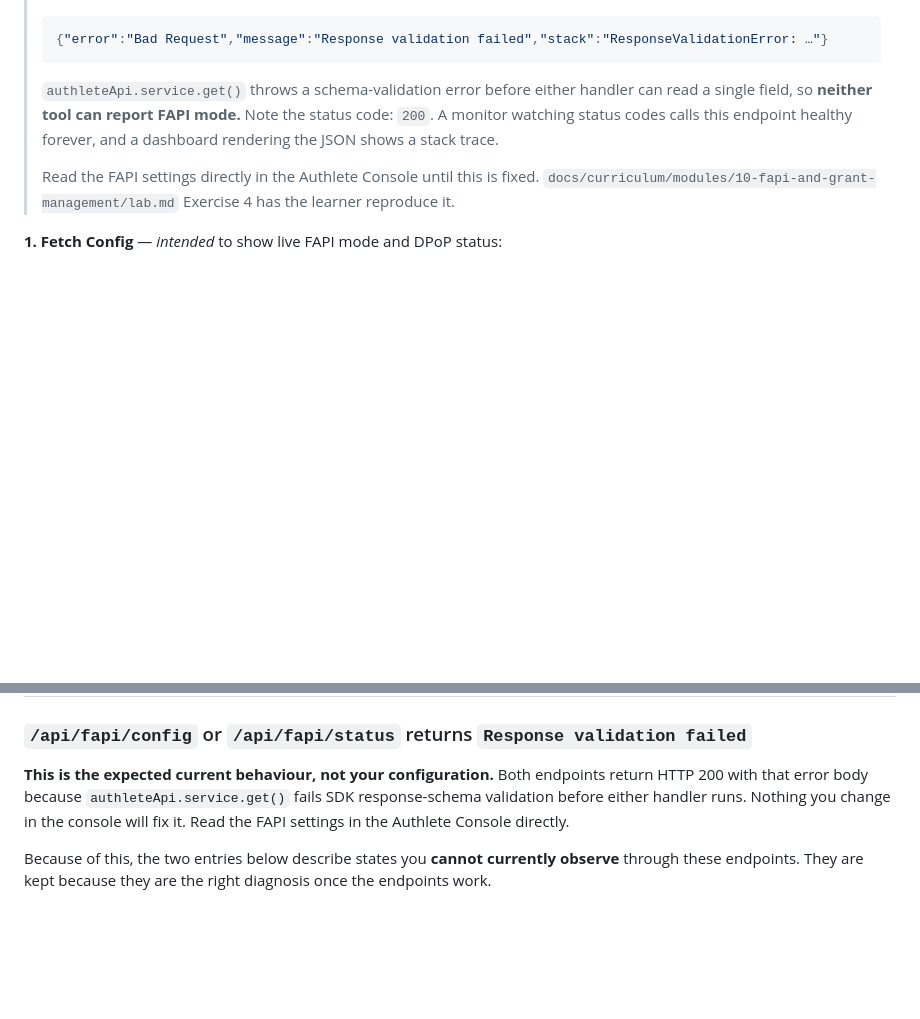
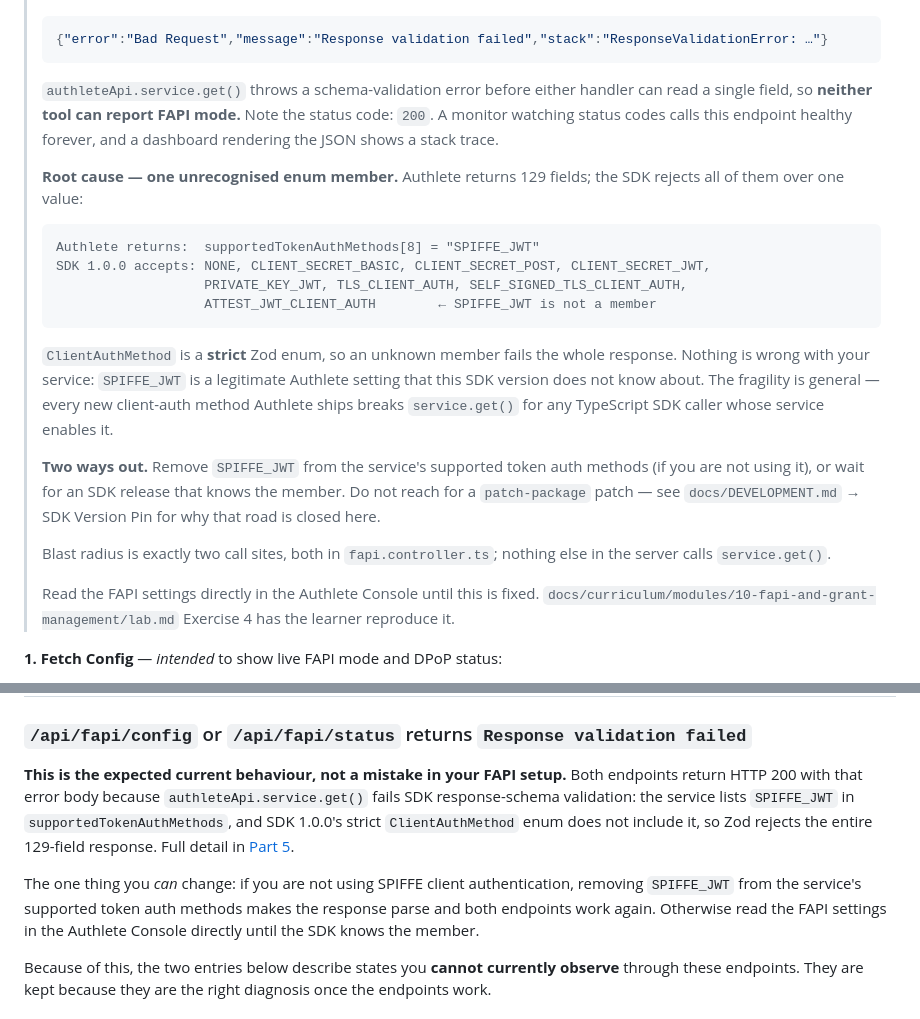
Before and after one commit to blackadi/OAUTH2.0, a Markdown page: docs/FAPI-TUTORIAL.md, 2 parts joined by grey strips. Drawn GitHub-style; blank space fills up the shorter version.

Commit message:
docs(fapi): name the root cause of the broken FAPI endpoints — an SDK enum gap
The previous commit said /api/fapi/config and /api/fapi/status "fail SDK
response-schema validation", which was all I knew at the time. Diagnosed it:

  Authlete returns:  supportedTokenAuthMethods[8] = "SPIFFE_JWT"
  SDK 1.0.0 accepts: NONE, CLIENT_SECRET_BASIC, CLIENT_SECRET_POST,
                     CLIENT_SECRET_JWT, PRIVATE_KEY_JWT, TLS_CLIENT_AUTH,
                     SELF_SIGNED_TLS_CLIENT_AUTH, ATTEST_JWT_CLIENT_AUTH

`ClientAuthMethod` is a strict Zod enum, so one unrecognised member rejects the
entire 129-field response and `service.get()` throws. Nothing is misconfigured --
SPIFFE_JWT is a legitimate Authlete setting this SDK version does not know.

The general fragility matters more than the single member: every client-auth method
Authlete adds breaks `service.get()` for any TypeScript SDK caller whose service
enables it. Worth reporting upstream alongside the other two SDK findings.

This turns a shrug into something actionable. The tutorial now gives two real escape
routes -- drop SPIFFE_JWT from the service if unused, or wait for an SDK that knows
it -- and explicitly rules out a patch-package patch, pointing at
docs/DEVELOPMENT.md -> SDK Version Pin for why that road is closed.

Blast radius recorded too: exactly two call sites, both in fapi.controller.ts.
Nothing else in the server calls service.get().

AGENTS.md gains the diagnosis next to the SDK pin notes, plus a separate entry for
fapi.controller.ts:38,40-43 hardcoding requiredClientAuth, parRequired, pkceRequired,
scopeRequired and refreshTokenRotation in /fapi/config while /fapi/status reads the
real values. That one is a plain reporting bug rather than teaching material, and it
will assert fiction the moment the endpoint works again -- flagged so whoever fixes
the enum problem fixes both.

Docs check passes; 485 tests unaffected. Documentation only.

Co-Authored-By: Claude Opus 5 (1M context) <noreply@anthropic.com>

````diff
--- a/docs/FAPI-TUTORIAL.md
+++ b/docs/FAPI-TUTORIAL.md
@@ -494,6 +494,28 @@ The React SPA includes a **FAPI 2.0 Security Profile** section that lets you run
 > field, so **neither tool can report FAPI mode.** Note the status code: `200`. A monitor watching status
 > codes calls this endpoint healthy forever, and a dashboard rendering the JSON shows a stack trace.
 >
+> **Root cause — one unrecognised enum member.** Authlete returns 129 fields; the SDK rejects all of
+> them over one value:
+>
+> ```
+> Authlete returns:  supportedTokenAuthMethods[8] = "SPIFFE_JWT"
+> SDK 1.0.0 accepts: NONE, CLIENT_SECRET_BASIC, CLIENT_SECRET_POST, CLIENT_SECRET_JWT,
+>                    PRIVATE_KEY_JWT, TLS_CLIENT_AUTH, SELF_SIGNED_TLS_CLIENT_AUTH,
+>                    ATTEST_JWT_CLIENT_AUTH        ← SPIFFE_JWT is not a member
+> ```
+>
+> `ClientAuthMethod` is a **strict** Zod enum, so an unknown member fails the whole response. Nothing is
+> wrong with your service: `SPIFFE_JWT` is a legitimate Authlete setting that this SDK version does not
+> know about. The fragility is general — every new client-auth method Authlete ships breaks
+> `service.get()` for any TypeScript SDK caller whose service enables it.
+>
+> **Two ways out.** Remove `SPIFFE_JWT` from the service's supported token auth methods (if you are not
+> using it), or wait for an SDK release that knows the member. Do not reach for a `patch-package` patch —
+> see `docs/DEVELOPMENT.md` → SDK Version Pin for why that road is closed here.
+>
+> Blast radius is exactly two call sites, both in `fapi.controller.ts`; nothing else in the server calls
+> `service.get()`.
+>
 > Read the FAPI settings directly in the Authlete Console until this is fixed.
 > `docs/curriculum/modules/10-fapi-and-grant-management/lab.md` Exercise 4 has the learner reproduce it.
 
@@ -646,10 +668,15 @@ working route for bound tokens — the downgrade §7.2 exists to prevent.
 
 ### `/api/fapi/config` or `/api/fapi/status` returns `Response validation failed`
 
-**This is the expected current behaviour, not your configuration.** Both endpoints return HTTP 200 with
-that error body because `authleteApi.service.get()` fails SDK response-schema validation before either
-handler runs. Nothing you change in the console will fix it. Read the FAPI settings in the Authlete
-Console directly.
+**This is the expected current behaviour, not a mistake in your FAPI setup.** Both endpoints return HTTP
+200 with that error body because `authleteApi.service.get()` fails SDK response-schema validation: the
+service lists `SPIFFE_JWT` in `supportedTokenAuthMethods`, and SDK 1.0.0's strict `ClientAuthMethod` enum
+does not include it, so Zod rejects the entire 129-field response. Full detail in
+[Part 5](#fapi-tools).
+
+The one thing you *can* change: if you are not using SPIFFE client authentication, removing `SPIFFE_JWT`
+from the service's supported token auth methods makes the response parse and both endpoints work again.
+Otherwise read the FAPI settings in the Authlete Console directly until the SDK knows the member.
 
 Because of this, the two entries below describe states you **cannot currently observe** through these
 endpoints. They are kept because they are the right diagnosis once the endpoints work.
````
Also changed, not shown: AGENTS.md (+2 -0 lines).
